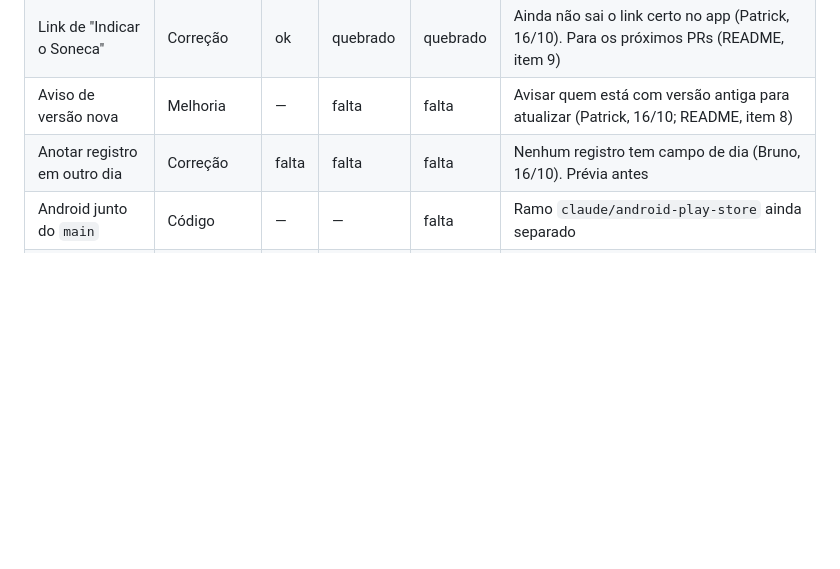
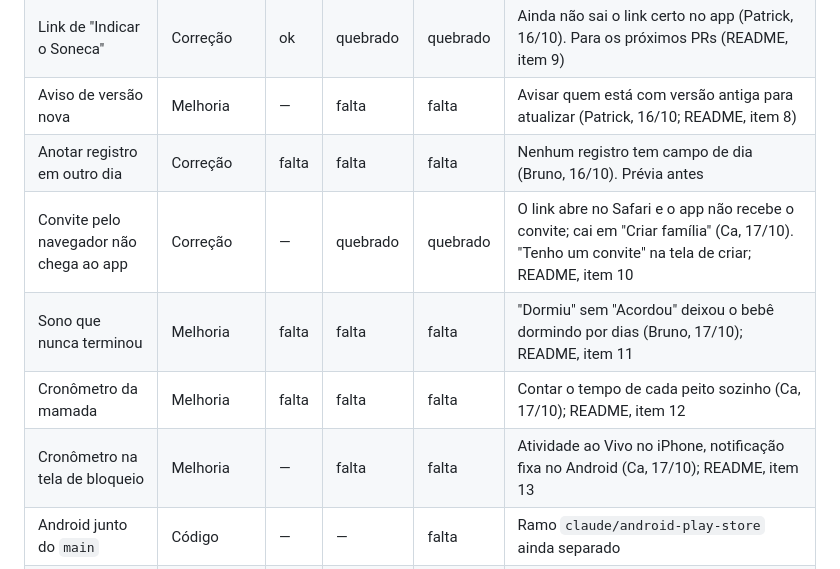
Before and after one commit to mesquitaph-cloud/caderninho, a Markdown page: PLATAFORMAS.md, the part around the change. Drawn GitHub-style; blank space fills up the shorter version.

```diff
--- a/PLATAFORMAS.md
+++ b/PLATAFORMAS.md
@@ -47,6 +47,10 @@ A mesma lista está na aba "Plataformas" do Painel do Soneca (https://claude.ai/
 | Link de "Indicar o Soneca" | Correção | ok | quebrado | quebrado | Ainda não sai o link certo no app (Patrick, 16/10). Para os próximos PRs (README, item 9) |
 | Aviso de versão nova | Melhoria | — | falta | falta | Avisar quem está com versão antiga para atualizar (Patrick, 16/10; README, item 8) |
 | Anotar registro em outro dia | Correção | falta | falta | falta | Nenhum registro tem campo de dia (Bruno, 16/10). Prévia antes |
+| Convite pelo navegador não chega ao app | Correção | — | quebrado | quebrado | O link abre no Safari e o app não recebe o convite; cai em "Criar família" (Ca, 17/10). "Tenho um convite" na tela de criar; README, item 10 |
+| Sono que nunca terminou | Melhoria | falta | falta | falta | "Dormiu" sem "Acordou" deixou o bebê dormindo por dias (Bruno, 17/10); README, item 11 |
+| Cronômetro da mamada | Melhoria | falta | falta | falta | Contar o tempo de cada peito sozinho (Ca, 17/10); README, item 12 |
+| Cronômetro na tela de bloqueio | Melhoria | — | falta | falta | Atividade ao Vivo no iPhone, notificação fixa no Android (Ca, 17/10); README, item 13 |
 | Android junto do `main` | Código | — | — | falta | Ramo `claude/android-play-store` ainda separado |
 | Links abrindo o app | Melhoria | falta | falta | falta | Universal Links (iPhone) e App Links (Android), cada um com sua configuração |
 | Outros membros também convidarem | Melhoria | falta | falta | falta | Decidido em 16/10, no backlog (README, item 5): qualquer membro convida, e fica guardado quem convidou. SQL novo, tela e versão nova dos Termos e da Política |
```
Also changed, not shown: README.md (+22 -0 lines).
